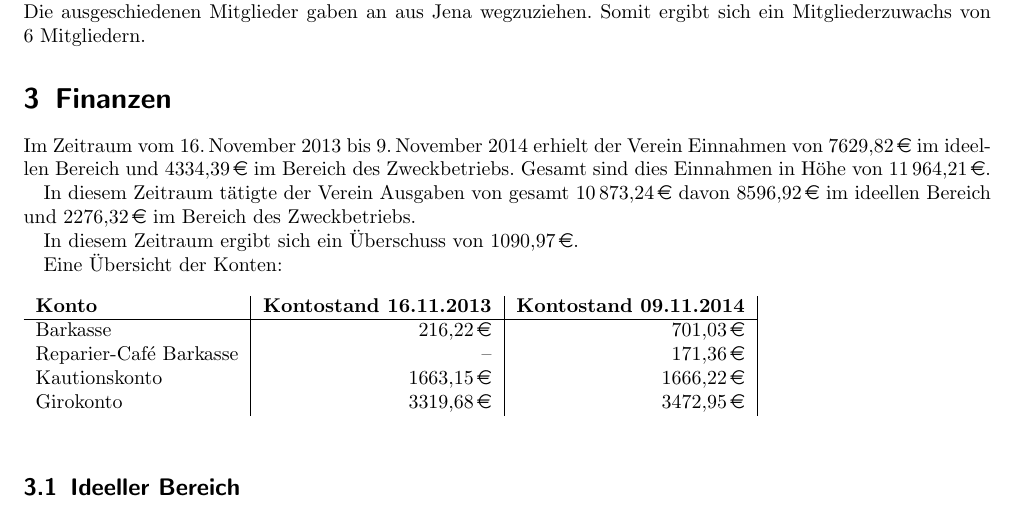
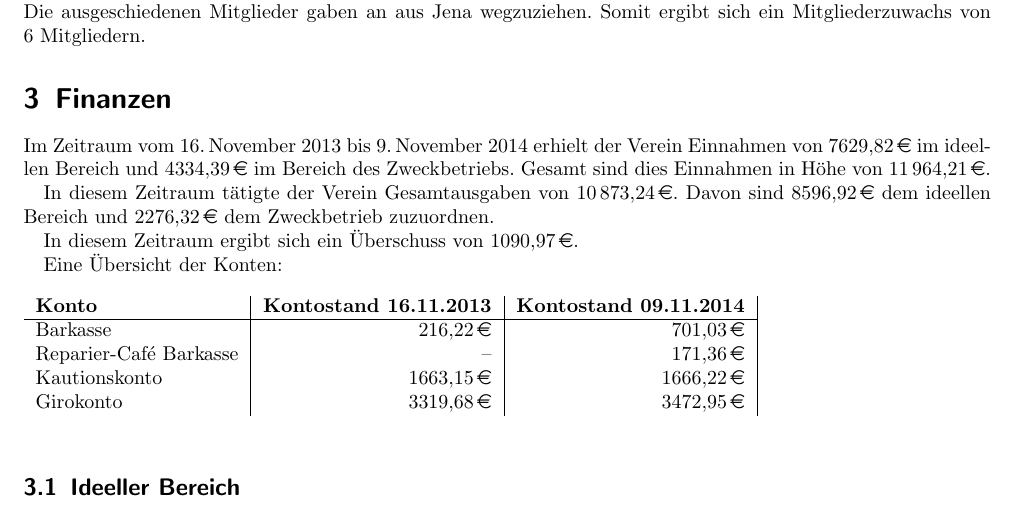
Before and after one commit to frlan/dokumente, a LaTeX document (Protokolle/Aktivitäten/Rechenschaftsbericht-2014.tex): part of page 3 of 9, cut so that both start at the same text. Compiled offline with pdfLaTeX.

Commit message:
Abschnitt Finanzen überarbeitet

```diff
--- a/Protokolle/Aktivitäten/Rechenschaftsbericht-2014.tex
+++ b/Protokolle/Aktivitäten/Rechenschaftsbericht-2014.tex
@@ -63,7 +63,7 @@ Im Zeitraum vom 16.\,November~2013 bis 9.\,November~2014 erhielt der Verein Einn
 Gesamt sind dies Einnahmen in Höhe von \SI{11964,21}{\EUR}.
 
 
-In diesem Zeitraum tätigte der Verein Ausgaben von gesamt \SI{10873,24}{\EUR} davon \SI{8596,92}{\EUR} im ideellen Bereich und \SI{2276,32}{\EUR} im Bereich des Zweckbetriebs.
+In diesem Zeitraum tätigte der Verein Gesamtausgaben von \SI{10873,24}{\EUR}. Davon sind \SI{8596,92}{\EUR} dem ideellen Bereich und \SI{2276,32}{\EUR}  dem Zweckbetrieb zuzuordnen.
 
 In diesem Zeitraum ergibt sich ein Überschuss von \SI{1090,97}{\EUR}.
 
```
